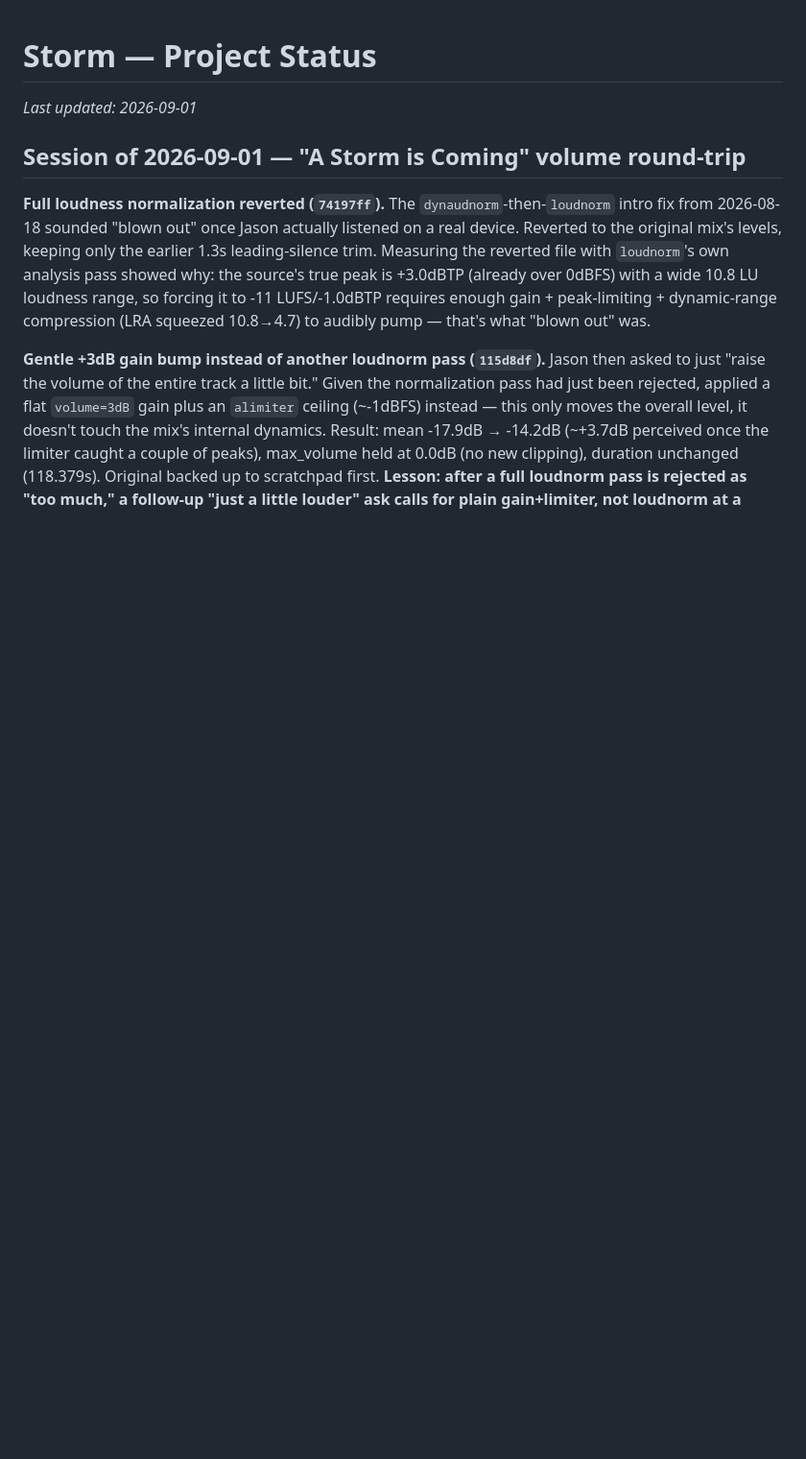
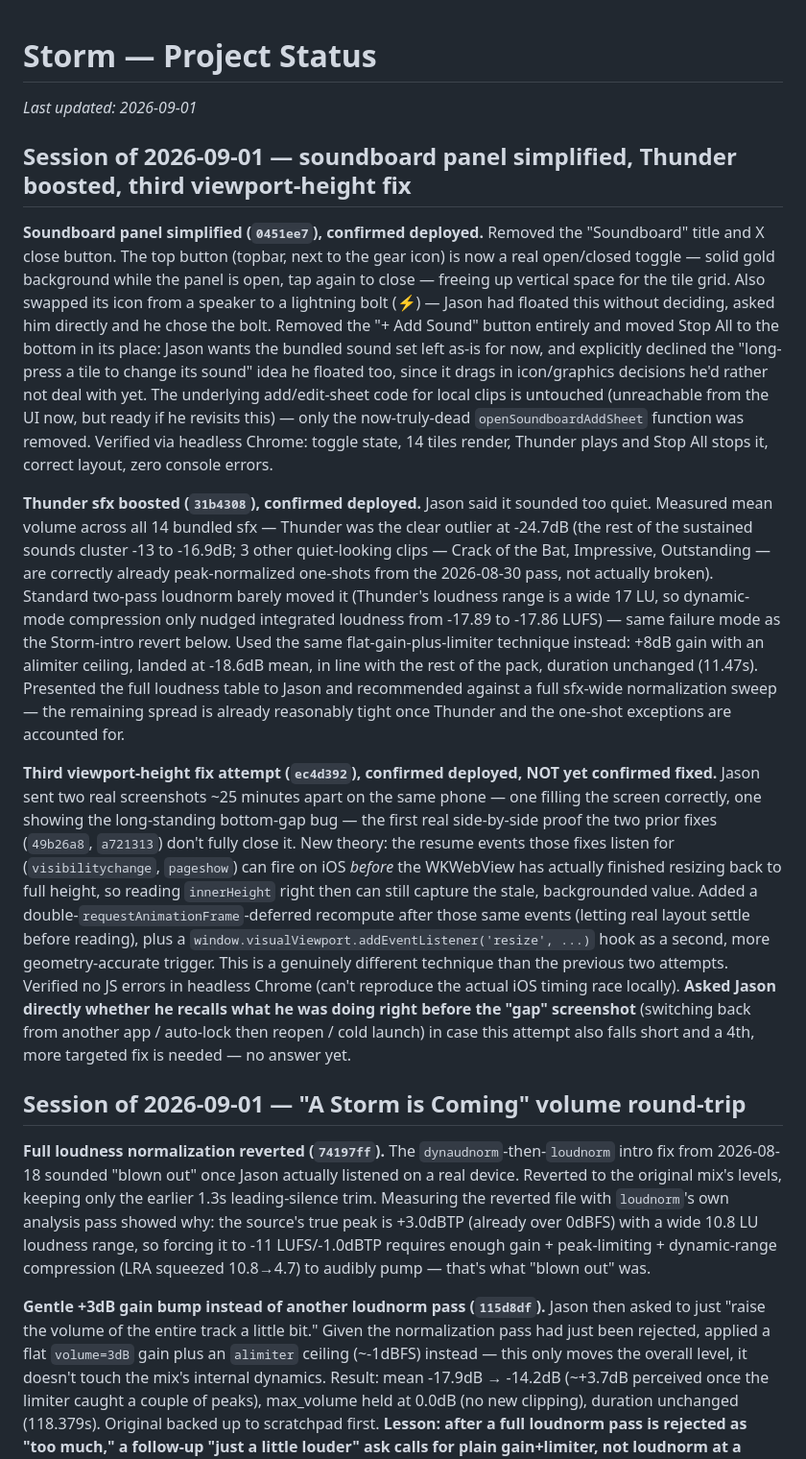
Before and after one commit to jasonackerman1/storm, a Markdown page: PROJECT_STATUS.md, the part around one of its changes. Shown at 96% size. GitHub-like rendering; blank space fills up the shorter version.

```diff
--- a/PROJECT_STATUS.md
+++ b/PROJECT_STATUS.md
@@ -1,6 +1,14 @@
 # Storm — Project Status
 
 _Last updated: 2026-09-01_
+
+## Session of 2026-09-01 — soundboard panel simplified, Thunder boosted, third viewport-height fix
+
+**Soundboard panel simplified (`0451ee7`), confirmed deployed.** Removed the "Soundboard" title and X close button. The top button (topbar, next to the gear icon) is now a real open/closed toggle — solid gold background while the panel is open, tap again to close — freeing up vertical space for the tile grid. Also swapped its icon from a speaker to a lightning bolt (⚡) — Jason had floated this without deciding, asked him directly and he chose the bolt. Removed the "+ Add Sound" button entirely and moved Stop All to the bottom in its place: Jason wants the bundled sound set left as-is for now, and explicitly declined the "long-press a tile to change its sound" idea he floated too, since it drags in icon/graphics decisions he'd rather not deal with yet. The underlying add/edit-sheet code for local clips is untouched (unreachable from the UI now, but ready if he revisits this) — only the now-truly-dead `openSoundboardAddSheet` function was removed. Verified via headless Chrome: toggle state, 14 tiles render, Thunder plays and Stop All stops it, correct layout, zero console errors.
+
+**Thunder sfx boosted (`31b4308`), confirmed deployed.** Jason said it sounded too quiet. Measured mean volume across all 14 bundled sfx — Thunder was the clear outlier at -24.7dB (the rest of the sustained sounds cluster -13 to -16.9dB; 3 other quiet-looking clips — Crack of the Bat, Impressive, Outstanding — are correctly already peak-normalized one-shots from the 2026-08-30 pass, not actually broken). Standard two-pass loudnorm barely moved it (Thunder's loudness range is a wide 17 LU, so dynamic-mode compression only nudged integrated loudness from -17.89 to -17.86 LUFS) — same failure mode as the Storm-intro revert below. Used the same flat-gain-plus-limiter technique instead: +8dB gain with an alimiter ceiling, landed at -18.6dB mean, in line with the rest of the pack, duration unchanged (11.47s). Presented the full loudness table to Jason and recommended against a full sfx-wide normalization sweep — the remaining spread is already reasonably tight once Thunder and the one-shot exceptions are accounted for.
+
+**Third viewport-height fix attempt (`ec4d392`), confirmed deployed, NOT yet confirmed fixed.** Jason sent two real screenshots ~25 minutes apart on the same phone — one filling the screen correctly, one showing the long-standing bottom-gap bug — the first real side-by-side proof the two prior fixes (`49b26a8`, `a721313`) don't fully close it. New theory: the resume events those fixes listen for (`visibilitychange`, `pageshow`) can fire on iOS *before* the WKWebView has actually finished resizing back to full height, so reading `innerHeight` right then can still capture the stale, backgrounded value. Added a double-`requestAnimationFrame`-deferred recompute after those same events (letting real layout settle before reading), plus a `window.visualViewport.addEventListener('resize', ...)` hook as a second, more geometry-accurate trigger. This is a genuinely different technique than the previous two attempts. Verified no JS errors in headless Chrome (can't reproduce the actual iOS timing race locally). **Asked Jason directly whether he recalls what he was doing right before the "gap" screenshot** (switching back from another app / auto-lock then reopen / cold launch) in case this attempt also falls short and a 4th, more targeted fix is needed — no answer yet.
 
 ## Session of 2026-09-01 — "A Storm is Coming" volume round-trip
 
```
Also changed, not shown: other parts of PROJECT_STATUS.md (+8 -4 lines).
